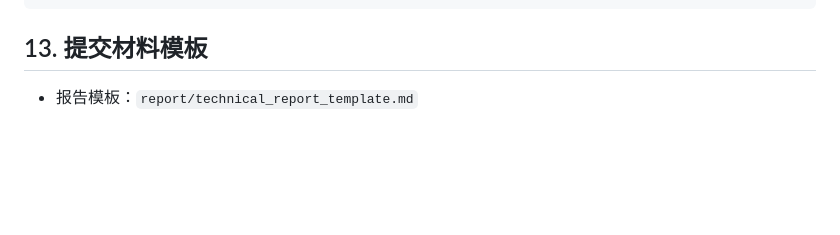
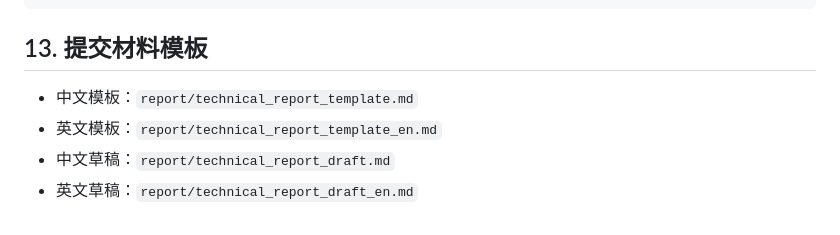
Before and after one commit to zbw123456/Tabletalk, a Markdown page: README.md, the part around the change. Drawn GitHub-style; blank space fills up the shorter version.

Commit message:
docs: add English report template and draft

```diff
--- a/README.md
+++ b/README.md
@@ -147,4 +147,7 @@ python src/03_extract_features.py \
 
 ## 13. 提交材料模板
 
-- 报告模板：`report/technical_report_template.md`
+- 中文模板：`report/technical_report_template.md`
+- 英文模板：`report/technical_report_template_en.md`
+- 中文草稿：`report/technical_report_draft.md`
+- 英文草稿：`report/technical_report_draft_en.md`
```
Also changed, not shown: report/technical_report_draft_en.md (added, +70 -0 lines), report/technical_report_template_en.md (added, +83 -0 lines).
